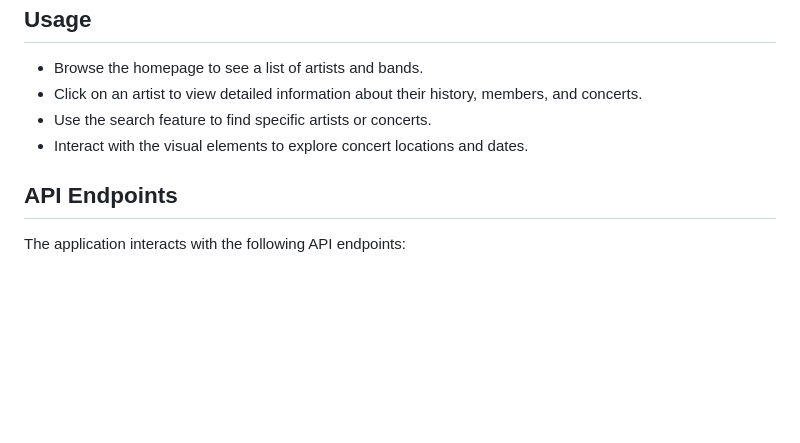
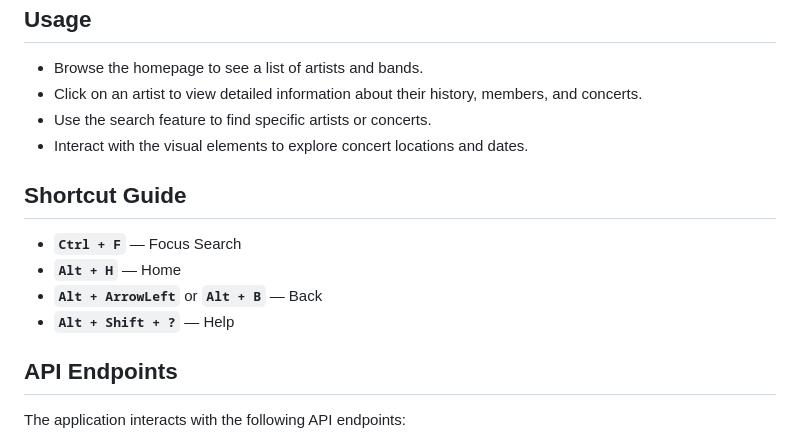
Before and after one commit to konditi1/Groupie-Tracker-Visualization, a Markdown page: README.md, the part around the change. GitHub-like rendering; blank space fills up the shorter version.

Commit message:
Update README.md
chore: update readme to include shortcut

```diff
--- a/README.md
+++ b/README.md
@@ -89,6 +89,14 @@ go run .
 * Use the search feature to find specific artists or concerts.
 * Interact with the visual elements to explore concert locations and dates.
 
+## Shortcut Guide
+
+- **`Ctrl + F`** — Focus Search
+- **`Alt + H`** — Home
+- **`Alt + ArrowLeft`** or **`Alt + B`** — Back
+- **`Alt + Shift + ?`** — Help
+
+
 ## API Endpoints
 
 The application interacts with the following API endpoints:
```
